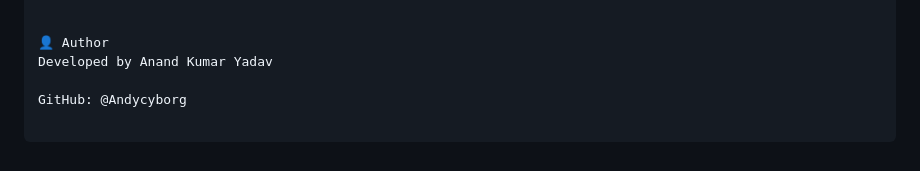
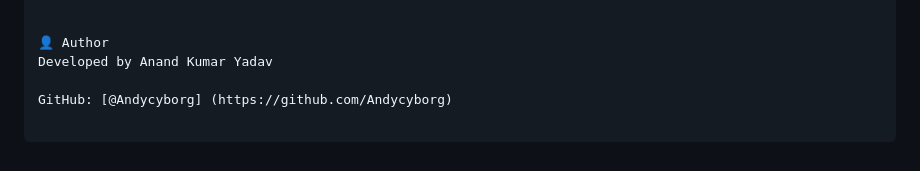
Before and after one commit to Andycyborg/health-insurance-cost-predictor, a Markdown page: README.md, the part around the change. Rendered like a GitHub page.

Commit message:
docs: update README

```diff
--- a/README.md
+++ b/README.md
@@ -79,4 +79,4 @@ HealthInsurancePrediction/
 👤 Author
 Developed by Anand Kumar Yadav
 
-GitHub: @Andycyborg
+GitHub: [@Andycyborg] (https://github.com/Andycyborg)
```
